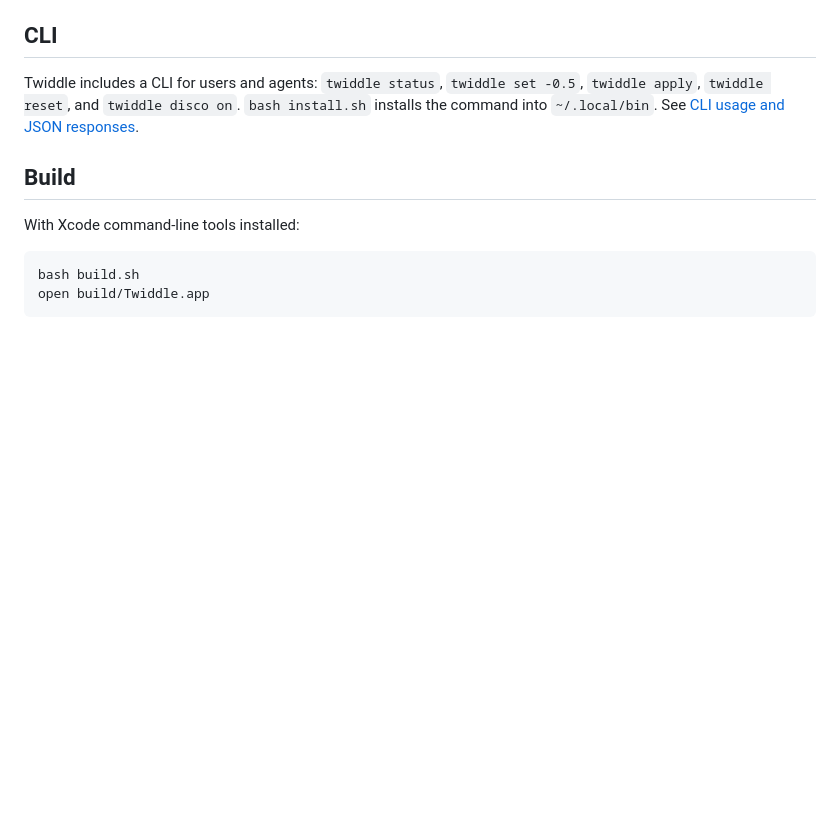
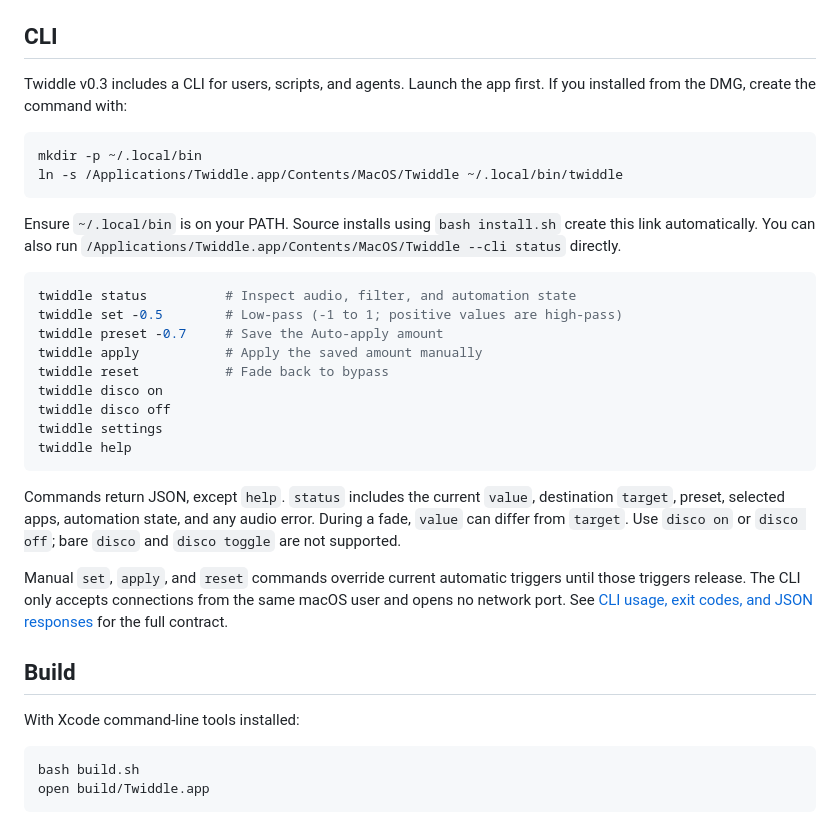
Before and after one commit to parssak/twiddle, a Markdown page: README.md, the part around one of its changes. Rendered like a GitHub page; blank space fills up the shorter version.

````diff
--- a/README.md
+++ b/README.md
@@ -40,6 +55,29 @@ This is an early release. Built-in speakers and wired stereo headphones are the
 ## CLI
 
-Twiddle includes a CLI for users and agents: `twiddle status`, `twiddle set -0.5`, `twiddle apply`, `twiddle reset`, and `twiddle disco on`. `bash install.sh` installs the command into `~/.local/bin`. See [CLI usage and JSON responses](docs/CLI.md).
+Twiddle v0.3 includes a CLI for users, scripts, and agents. Launch the app first. If you installed from the DMG, create the command with:
+
+```sh
+mkdir -p ~/.local/bin
+ln -s /Applications/Twiddle.app/Contents/MacOS/Twiddle ~/.local/bin/twiddle
+```
+
+Ensure `~/.local/bin` is on your PATH. Source installs using `bash install.sh` create this link automatically. You can also run `/Applications/Twiddle.app/Contents/MacOS/Twiddle --cli status` directly.
+
+```sh
+twiddle status          # Inspect audio, filter, and automation state
+twiddle set -0.5        # Low-pass (-1 to 1; positive values are high-pass)
+twiddle preset -0.7     # Save the Auto-apply amount
+twiddle apply           # Apply the saved amount manually
+twiddle reset           # Fade back to bypass
+twiddle disco on
+twiddle disco off
+twiddle settings
+twiddle help
+```
+
+Commands return JSON, except `help`. `status` includes the current `value`, destination `target`, preset, selected apps, automation state, and any audio error. During a fade, `value` can differ from `target`. Use `disco on` or `disco off`; bare `disco` and `disco toggle` are not supported.
+
+Manual `set`, `apply`, and `reset` commands override current automatic triggers until those triggers release. The CLI only accepts connections from the same macOS user and opens no network port. See [CLI usage, exit codes, and JSON responses](docs/CLI.md) for the full contract.
 
 ## Build
 
````
Also changed, not shown: other parts of README.md (+20 -5 lines).
